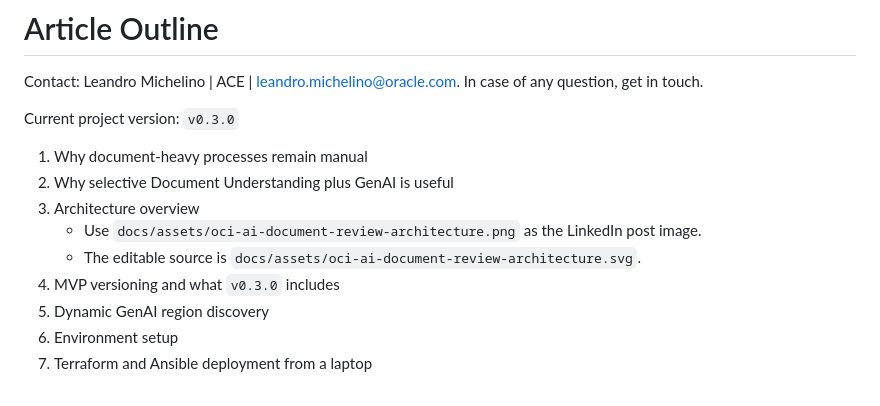
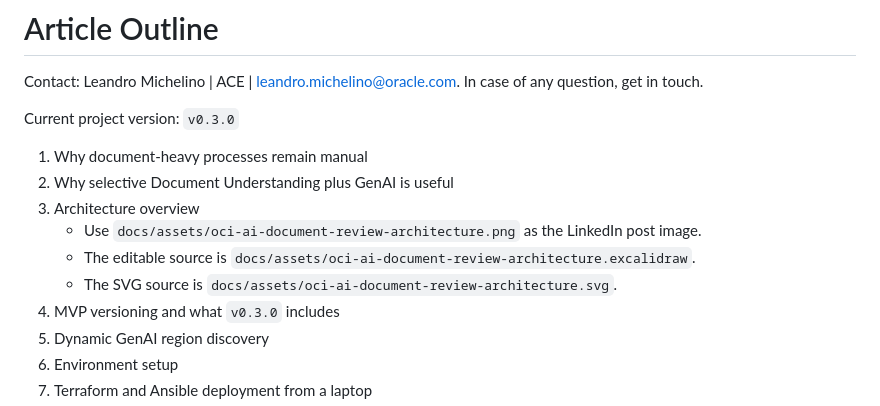
Before and after one commit to leandro-michelino/oci-ai-document-review, a Markdown page: docs/article_outline.md, the part around the change. GitHub-like rendering.

```diff
--- a/docs/article_outline.md
+++ b/docs/article_outline.md
@@ -8,7 +8,8 @@ Current project version: `v0.3.0`
 2. Why selective Document Understanding plus GenAI is useful
 3. Architecture overview
    - Use `docs/assets/oci-ai-document-review-architecture.png` as the LinkedIn post image.
-   - The editable source is `docs/assets/oci-ai-document-review-architecture.svg`.
+   - The editable source is `docs/assets/oci-ai-document-review-architecture.excalidraw`.
+   - The SVG source is `docs/assets/oci-ai-document-review-architecture.svg`.
 4. MVP versioning and what `v0.3.0` includes
 5. Dynamic GenAI region discovery
 6. Environment setup
```
Also changed, not shown: README.md (+2 -0 lines), docs/architecture_flows.md (+1 -0 lines), Architecture.png (added), 1 other file.
